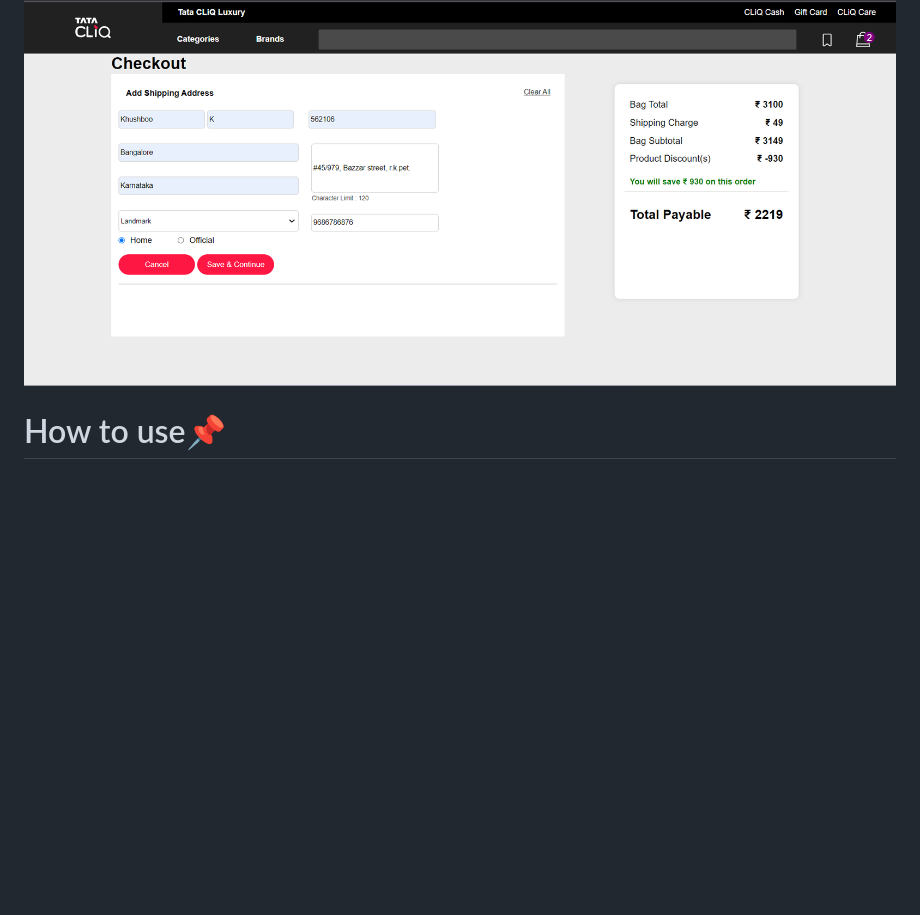
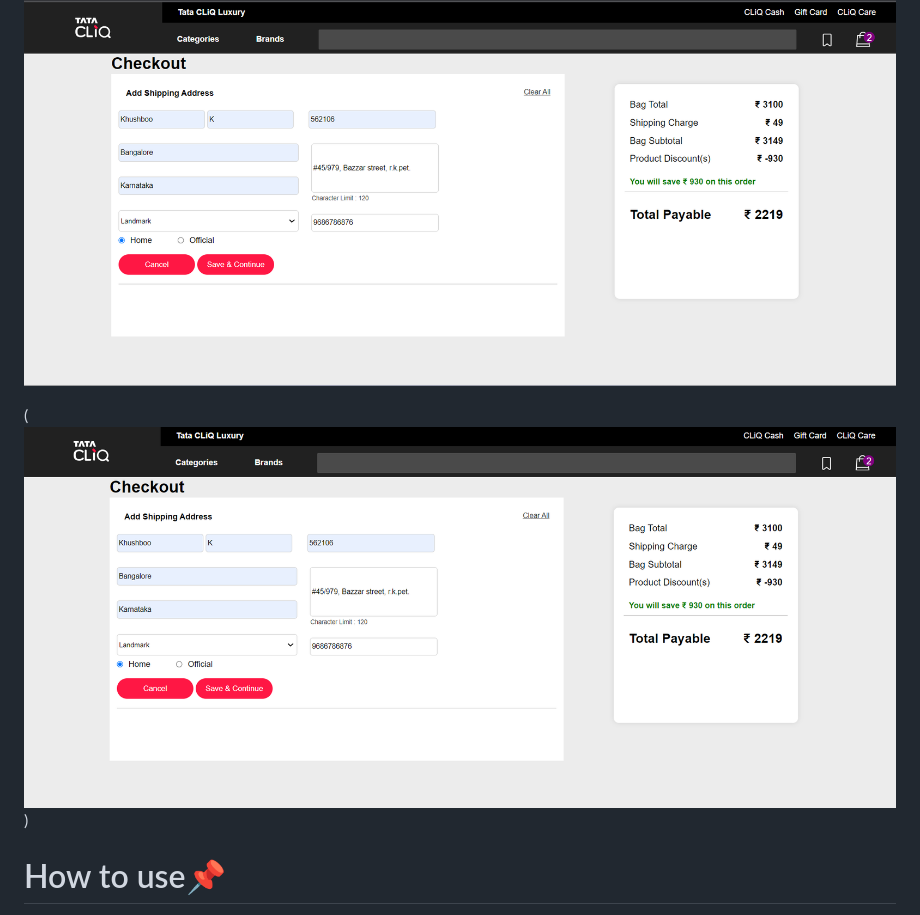
Before and after one commit to khushboo-choudhary/TataCliq-backend-clone, a Markdown page: README.md, the part around the change. Drawn GitHub-style; pictures changed too: image.png (added); blank space fills up the shorter version.

Commit message:
checkpage png added.

```diff
--- a/README.md
+++ b/README.md
@@ -60,6 +60,8 @@ Data Base
 
 ![nine](https://github.com/khushboo-choudhary/TataCliq-backend-clone/blob/master/checkout_page.png)
 
+(![Alt text](image.png))
+
 # How to use📌
 
 Users can log in to flatheads by clicking the login button and entering their credentials, new users can register by clicking the register button and filling out a simple form; after a successful login, users can begin shopping by selecting a category and sorting products according to their preferences, after selecting a product, users can add it to their cart or keep it on their wishlist. They can place an order by simply clicking the place order button, and they will receive notification that their order has been placed successfully.
```
